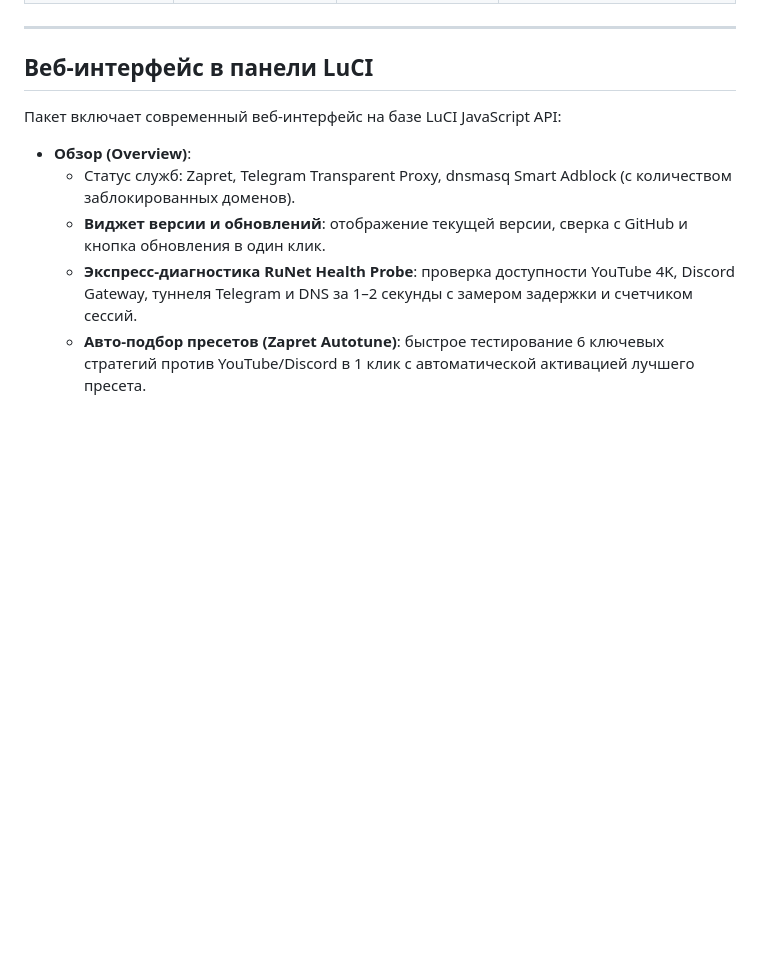
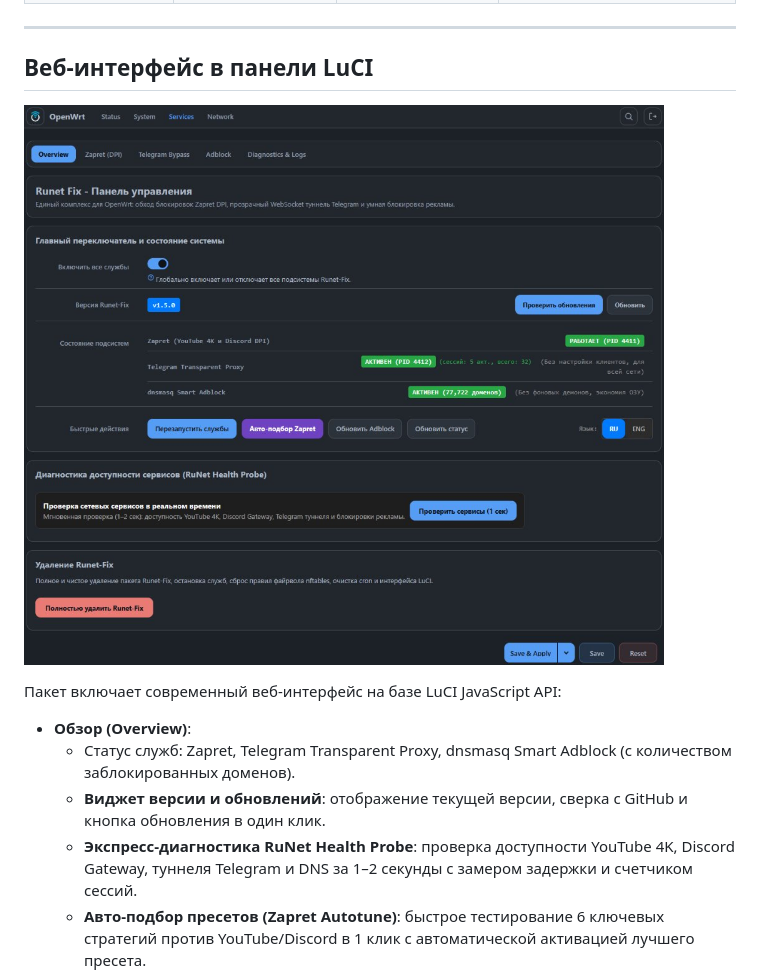
Before and after one commit to zlaer/runet-fix-openwrt, a Markdown page: README.md, the part around the change. Drawn GitHub-style; pictures changed too: docs/screenshot.jpg (added); blank space fills up the shorter version.

Commit message:
docs: add LuCI dashboard screenshot to README

```diff
--- a/README.md
+++ b/README.md
@@ -33,6 +33,8 @@
 ---
 
 ## Веб-интерфейс в панели LuCI
+
+![Панель управления Runet-Fix в LuCI](docs/screenshot.jpg)
 
 Пакет включает современный веб-интерфейс на базе LuCI JavaScript API:
 
```
